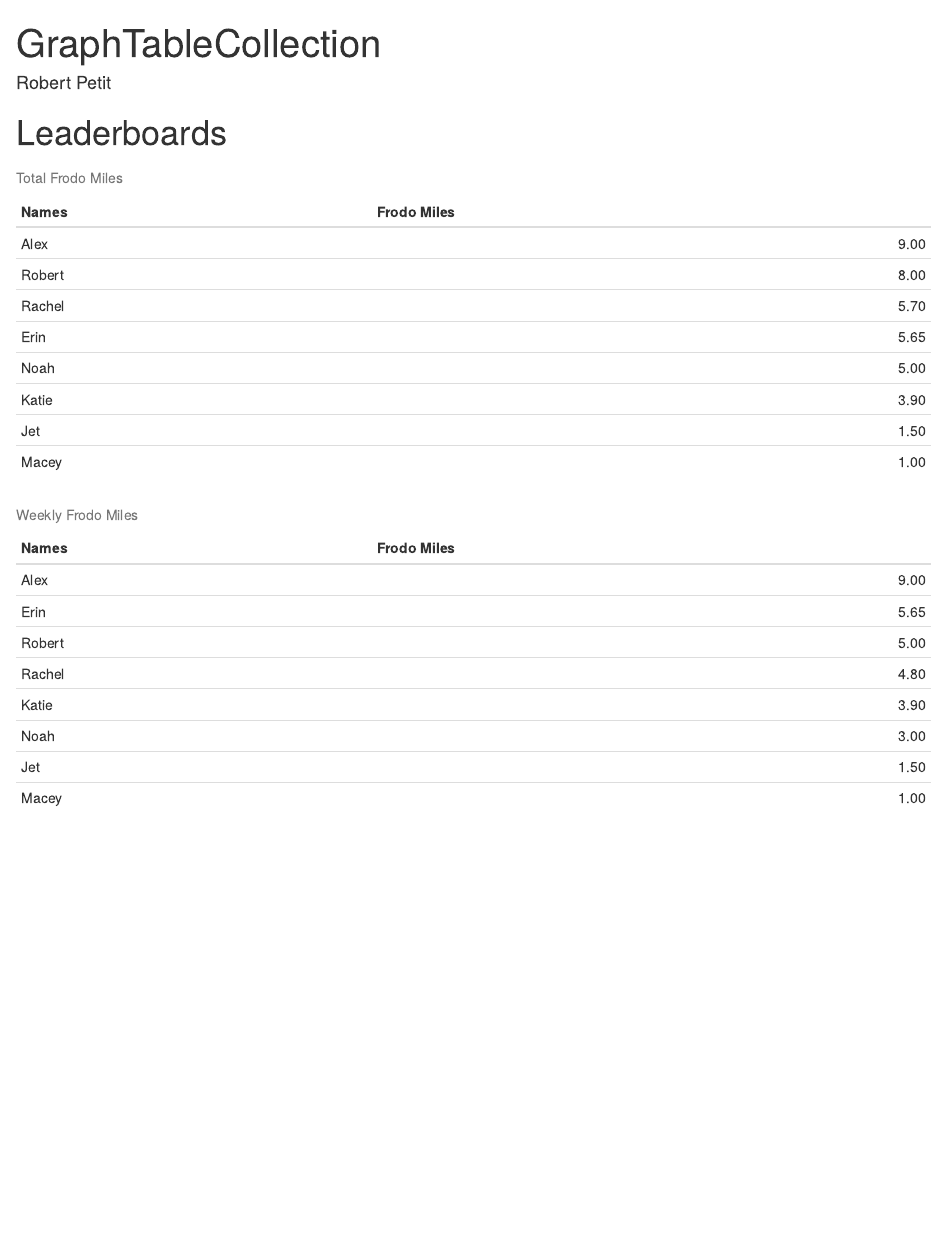
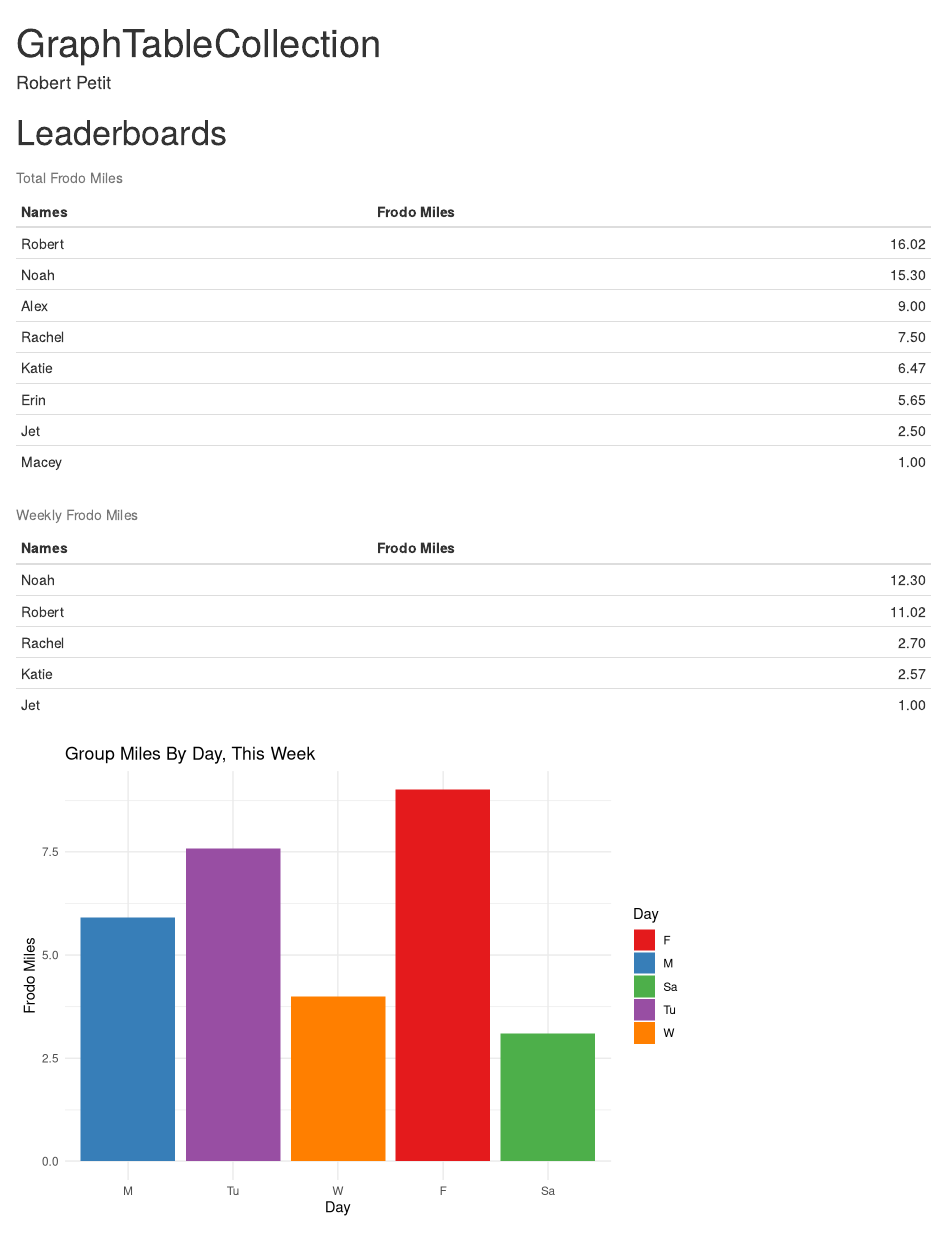
Before and after one commit to Tuugboat/FellowshipOfTheChing, an R Markdown document (Writing/Vis/GraphTableCollection.Rmd): the page in a window 1100 px wide, from its top. Rendered offline with R 4.5, knitr and Pandoc, with nearby package versions; the gapminder table comes from the copy in Python's plotly package.

Commit message:
Stats tables now includes week/lagged week

````diff
--- a/Data/Workouts.csv
+++ b/Data/Workouts.csv
@@ -25,3 +25,4 @@ Noah,2,M,2,Run,2,976
 Rachel,2,M,0.4,Row,0.5,230
 Rachel,2,M,0.5,Run,0.5,325
 Rachel,1,F,0.5,Run,0.5,310
+Katie,2,Tu,2.57,Run,2.57,2289
--- a/Writing/Vis/GraphTableCollection.Rmd
+++ b/Writing/Vis/GraphTableCollection.Rmd
@@ -9,7 +9,7 @@ knitr::opts_chunk$set(echo = FALSE)
 source("../../Code/include.R", local=TRUE)
 WorkoutData = read_csv(here("Data/Workouts.csv"))
 
-CURRENTWEEK = 1
+CURRENTWEEK = 2
 ```
 
 
@@ -27,7 +28,7 @@ WeeklySam <- WD_Stats_Weekly %>% filter(Name != WeeklyFrodo$Name) %>% arrange(de
 
 # Leaderboards
 ```{r FMLeader}
-WD_Stats_Total %>%
+WD_Stats %>%
   select(Name, TotalDistance) %>%
   arrange(desc(TotalDistance)) %>%
   kable(col.names = c("Names", "Frodo Miles"),
@@ -35,9 +36,28 @@ WD_Stats_Total %>%
 ```
 
 ```{r FMWeeklyLeader}
-WD_Stats_Weekly %>%
-  select(Name, TotalDistance) %>%
-  arrange(desc(TotalDistance)) %>%
+WD_Stats %>%
+  select(Name, WeeklyDistance) %>%
+  filter(WeeklyDistance>0) %>%
+  arrange(desc(WeeklyDistance)) %>%
   kable(col.names = c("Names", "Frodo Miles"),
         caption = "Weekly Frodo Miles")
 ```
+
+```{r MilesByDay_Weekly}
+WorkoutData %>%
+  filter(Week==CURRENTWEEK) %>%
+  group_by(Day) %>%
+  summarize(DayFM = sum(FrodoMiles)) %>%
+  ggplot(mapping=aes(
+    x = factor(Day, levels=c("Su", "M", "Tu", "W", "Th", "F", "Sa")),
+    y = DayFM,
+    fill=Day)) +
+  geom_col() +
+  scale_fill_brewer(type="qual", palette=6) +
+  labs(
+    title = "Group Miles By Day, This Week",
+    x="Day",
+    y="Frodo Miles"
+  )
+```
````
Also changed, not shown: Code/FellowshipFunctions.R (+19 -2 lines), Writing/Vis/GraphTableCollection.html, Data/Workouts.csv (11 more changed lines), Writing/Vis/GraphTableCollection.Rmd (9 more changed lines).
